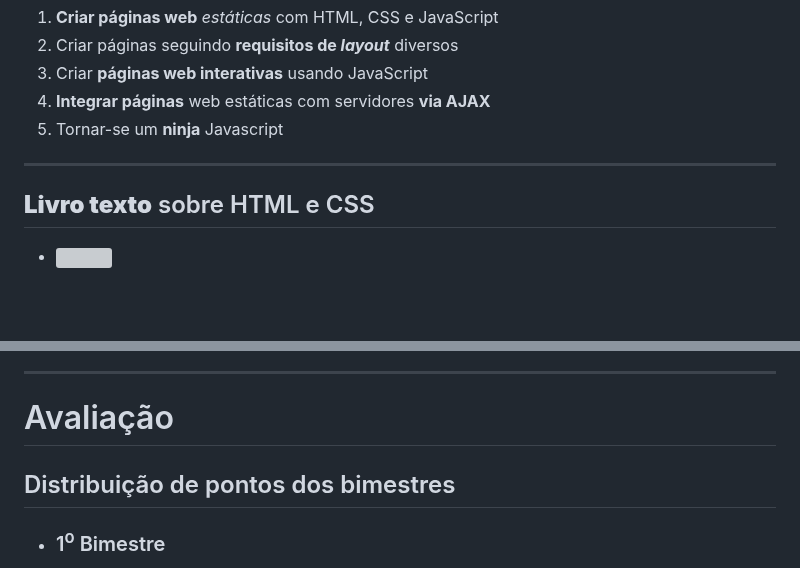
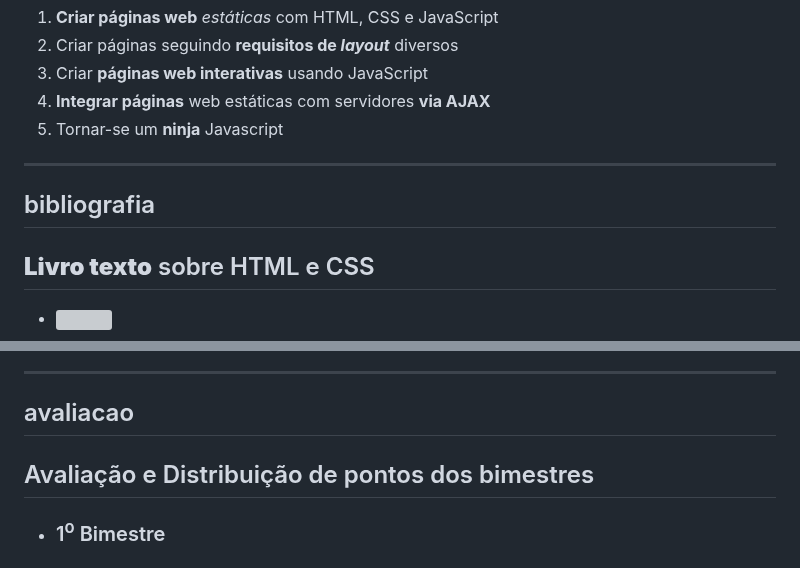
Before and after one commit to willsallum/cefet_front_end, a Markdown page: README.md, 2 parts joined by grey strips. GitHub-like rendering; blank space fills up the shorter version; grey boxes are pictures that could not be loaded.

Commit message:
atualização

```diff
--- a/README.md
+++ b/README.md
@@ -153,6 +153,7 @@
 
 ---
 <!-- { "layout": "centered", "styles": ["styles/classes/books.min.css"] } -->
+## bibliografia
 ## **Livro texto** sobre HTML e CSS
 
 - ![](images/book-head-first-html-css.jpg) <!-- {.full-width.full-height} -->
@@ -234,9 +235,8 @@
 - **Editora** O'Reilly Media, 2008
 
 ---
-# Avaliação
-
-## Distribuição de pontos dos bimestres
+## avaliacao
+## Avaliação e Distribuição de pontos dos bimestres
 
 - ### 1<sup>o</sup> Bimestre
   - 09 Atividades práticas: **09** pontos
```
